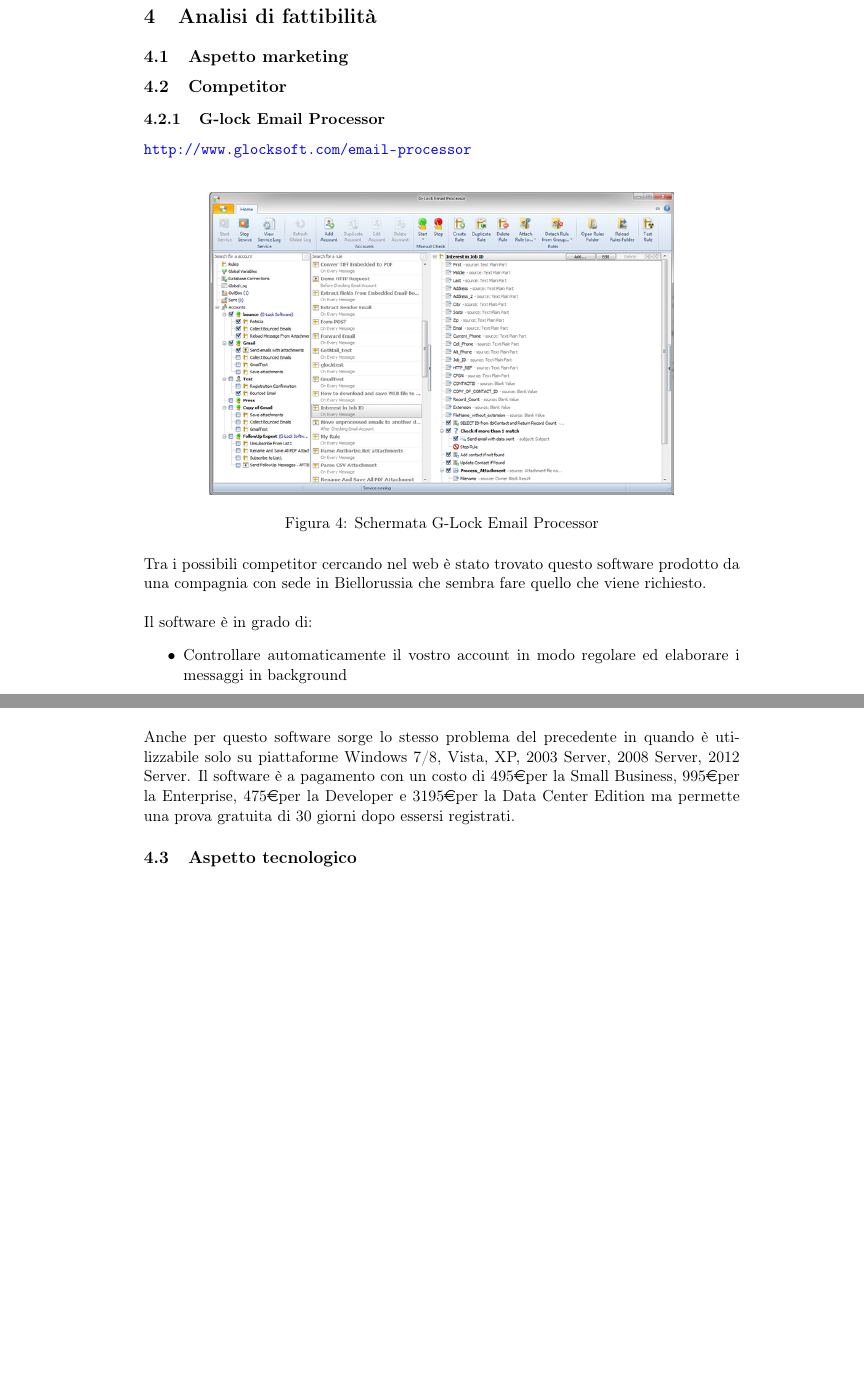
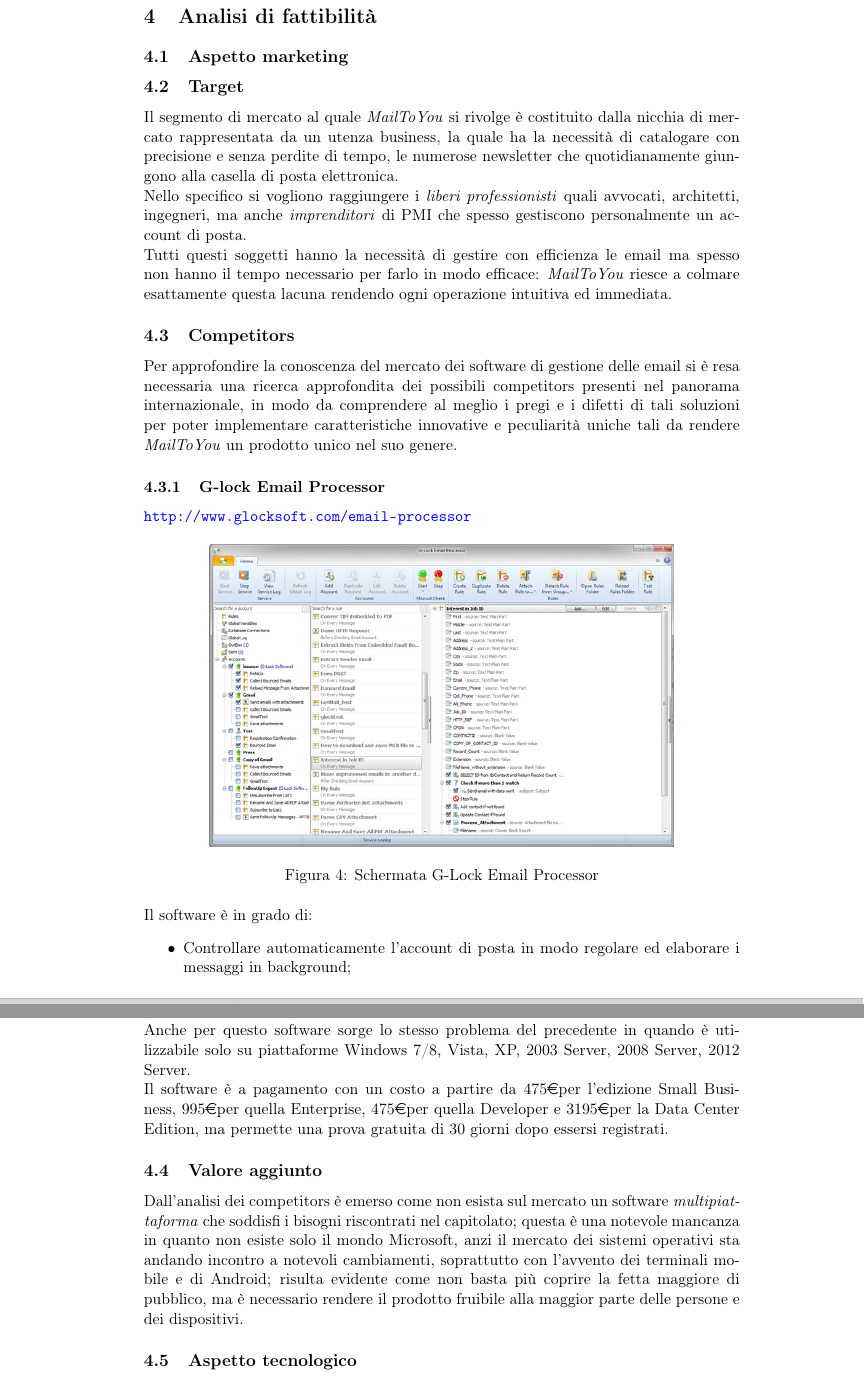
Before and after one commit to Malla5/progettoSGP, a LaTeX document (PianoDiProgetto/PianoDiProgetto.tex, which reads PianoDiProgetto/sections/marketing.tex): two parts of pages 11 and 14 of 20 before the commit and two parts of pages 12 and 15 of 22 after it, joined at a grey line, cut so that both start at the same text, the shorter picture padded with empty space. Compiled offline with pdfLaTeX.

Commit message:
aggiornato aspetto marketing

```diff
--- a/PianoDiProgetto/sections/marketing.tex
+++ b/PianoDiProgetto/sections/marketing.tex
@@ -1,8 +1,13 @@
-\subsection{Competitor}
+\subsection{Target}
+Il segmento di mercato al quale \NOMEPROGETTO{} si rivolge è costituito dalla nicchia di mercato rappresentata da un utenza business, la quale ha la necessità di catalogare con precisione e senza perdite di tempo, le numerose newsletter che quotidianamente giungono alla casella di posta elettronica.\\
+Nello specifico si vogliono raggiungere i \emph{liberi professionisti} quali avvocati, architetti, ingegneri, ma anche \emph{imprenditori} di PMI che spesso gestiscono personalmente un account di posta.\\
+Tutti questi soggetti hanno la necessità di gestire con efficienza le email ma spesso non hanno il tempo necessario per farlo in modo efficace: \NOMEPROGETTO{} riesce a colmare esattamente questa lacuna rendendo ogni operazione intuitiva ed immediata.
+
+\subsection{Competitors}
+Per approfondire la conoscenza del mercato dei software di gestione delle email si è resa necessaria una ricerca approfondita dei possibili competitors presenti nel panorama internazionale, in modo da comprendere al meglio i pregi e i difetti di tali soluzioni per poter implementare caratteristiche innovative e peculiarità uniche tali da rendere \NOMEPROGETTO{} un prodotto unico nel suo genere.
+
 \subsubsection{G-lock Email Processor}
-\url{http://www.glocksoft.com/email-processor} \\
-
-
+\url{http://www.glocksoft.com/email-processor}
 
 \begin{figure}[H]
 \centering
@@ -10,9 +15,7 @@
 \caption{Schermata G-Lock Email Processor}
 \end{figure}
 
-
-Tra i possibili competitor cercando nel web è stato trovato questo software prodotto da una compagnia con sede in Biellorussia che sembra fare quello che viene richiesto.\\
-\linebreak Il software è in grado di:
+Il software è in grado di:
 \begin{itemize}
-\item Controllare automaticamente il vostro account in modo regolare ed elaborare i messaggi in background
-\item Convertire il contenuto del messaggio in record di database
+\item Controllare automaticamente l'account di posta in modo regolare ed elaborare i messaggi in background;
+\item Convertire il contenuto del messaggio in record di database;
@@ -63,5 +61,7 @@
+Inoltre tutte le edizioni non hanno restrizioni sul tipo di messaggi che possono analizzare (Server POP3, IMAP, feed di Twitter) ma per esempio solo le versioni Enterprise e Developer permettono di spostare il messaggio corrente in una cartella diversa da quella in cui è arrivato.
 
-Tutte le edizioni includono le stesse funzionalità per l'analisi e l'estrazione di dati da e-mail per aggiornare più database, permettono di gestire un numero illimitato di account e trigger per l'elaborazione. Inoltre tutte le edizioni non hanno restrizioni sul tipo di messaggi che possono analizzare (Server POP3, IMAP, feed di Twitter) ma per esempio solo le versioni Enterprise e Developer permettono di spostare il messaggio corrente in una cartella diversa da quella in cui è arrivato.
-\linebreak
+Anche per questo software sorge lo stesso problema del precedente in quando è utilizzabile solo su piattaforme Windows 7/8, Vista, XP, 2003 Server, 2008 Server, 2012 Server.\\
+Il software è a pagamento con un costo a partire da 475\euro per l'edizione Small Business, 995\euro per quella Enterprise, 475\euro per quella Developer e 3195\euro per la Data Center Edition, ma permette una prova gratuita di 30 giorni dopo essersi registrati.
 
-Anche per questo software sorge lo stesso problema del precedente in quando è utilizzabile solo su piattaforme Windows 7/8, Vista, XP, 2003 Server, 2008 Server, 2012 Server. Il software è a pagamento con un costo di 495\euro per la Small Business, 995\euro per la Enterprise, 475\euro per la Developer e 3195\euro per la Data Center Edition ma permette una prova gratuita di 30 giorni dopo essersi registrati.
+\subsection{Valore aggiunto}
+Dall'analisi dei competitors è emerso come non esista sul mercato un software \emph{multipiattaforma} che soddisfi i bisogni riscontrati nel capitolato; questa è una notevole mancanza in quanto non esiste solo il mondo Microsoft, anzi il mercato dei sistemi operativi sta andando incontro a notevoli cambiamenti, soprattutto con l'avvento dei terminali mobile e di Android; risulta evidente come non basta più coprire la fetta maggiore di pubblico, ma è necessario rendere il prodotto fruibile alla maggior parte delle persone e dei dispositivi.
```
Also changed, not shown: template/config.tex (+6 -2 lines), PianoDiProgetto/sections/marketing.tex (47 more changed lines).
